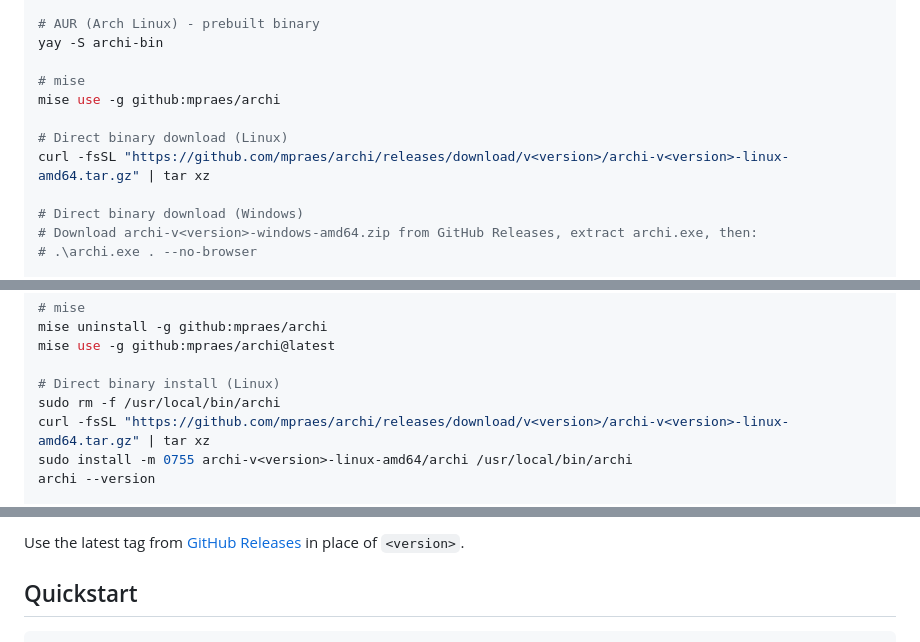
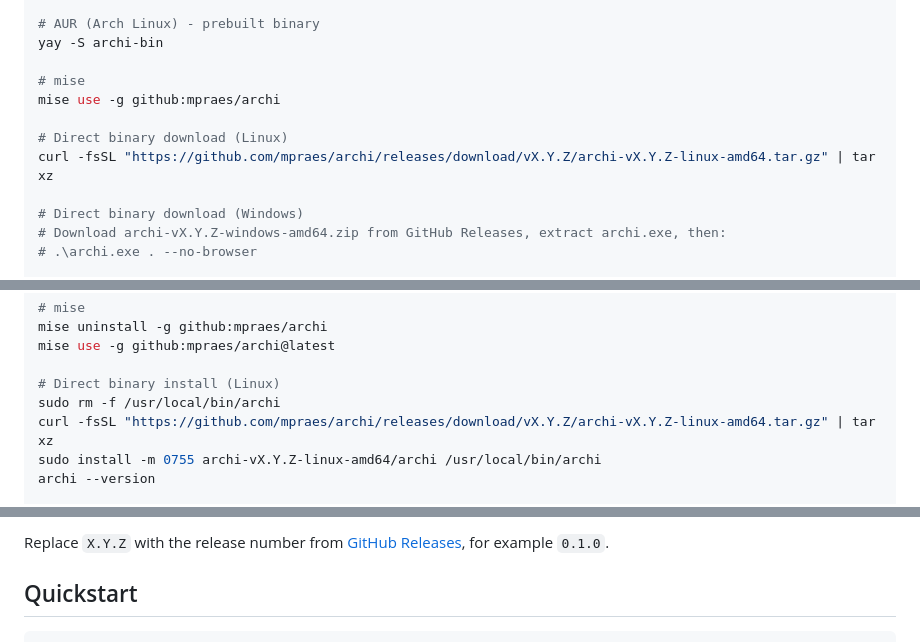
Before and after one commit to mpraes/archi, a Markdown page: README.md, 3 parts joined by grey strips. Drawn GitHub-style.

Commit message:
Update README.md to replace version placeholders with 'X.Y.Z' for installation instructions and upgrade guidelines.

````diff
--- a/README.md
+++ b/README.md
@@ -24,10 +24,10 @@ yay -S archi-bin
 mise use -g github:mpraes/archi
 
 # Direct binary download (Linux)
-curl -fsSL "https://github.com/mpraes/archi/releases/download/v<version>/archi-v<version>-linux-amd64.tar.gz" | tar xz
+curl -fsSL "https://github.com/mpraes/archi/releases/download/vX.Y.Z/archi-vX.Y.Z-linux-amd64.tar.gz" | tar xz
 
 # Direct binary download (Windows)
-# Download archi-v<version>-windows-amd64.zip from GitHub Releases, extract archi.exe, then:
+# Download archi-vX.Y.Z-windows-amd64.zip from GitHub Releases, extract archi.exe, then:
 # .\archi.exe . --no-browser
 
 # DEB / RPM
@@ -75,8 +75,8 @@ mise use -g github:mpraes/archi@latest
 
 # Direct binary install (Linux)
 sudo rm -f /usr/local/bin/archi
-curl -fsSL "https://github.com/mpraes/archi/releases/download/v<version>/archi-v<version>-linux-amd64.tar.gz" | tar xz
-sudo install -m 0755 archi-v<version>-linux-amd64/archi /usr/local/bin/archi
+curl -fsSL "https://github.com/mpraes/archi/releases/download/vX.Y.Z/archi-vX.Y.Z-linux-amd64.tar.gz" | tar xz
+sudo install -m 0755 archi-vX.Y.Z-linux-amd64/archi /usr/local/bin/archi
 archi --version
 
 # DEB
@@ -90,6 +90,6 @@ sudo rpm -i archi-<version>-1.x86_64.rpm
 ```
 
-Use the latest tag from [GitHub Releases](https://github.com/mpraes/archi/releases) in place of `<version>`.
+Replace `X.Y.Z` with the release number from [GitHub Releases](https://github.com/mpraes/archi/releases), for example `0.1.0`.
 
 ## Quickstart
 
````
Also changed, not shown: other parts of README.md (+6 -6 lines).
